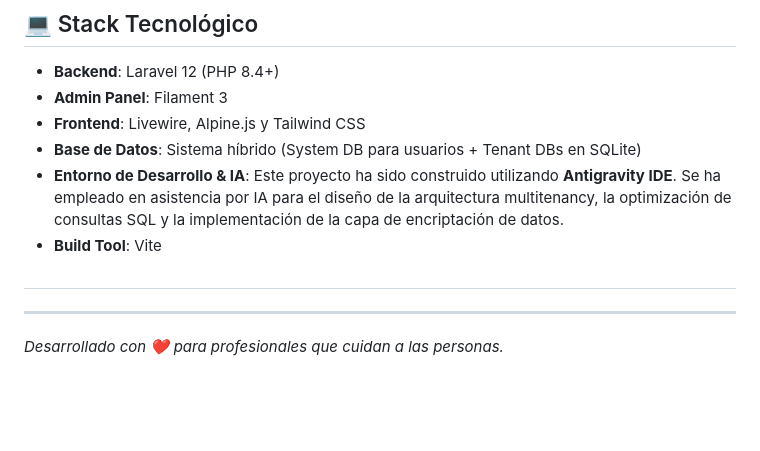
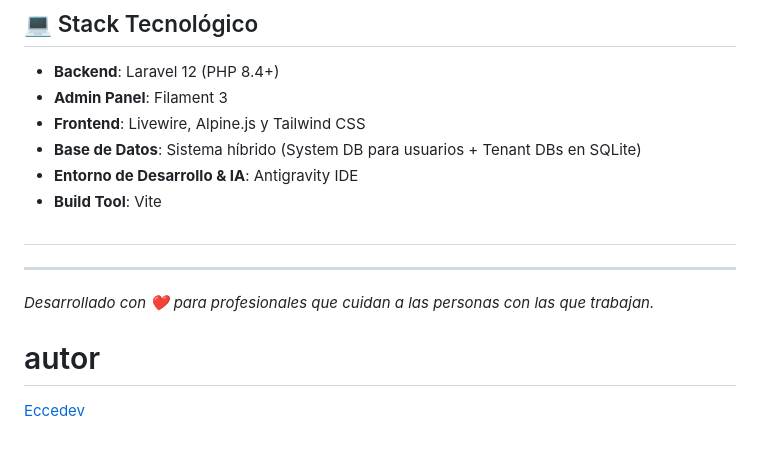
Before and after one commit to Eccedev/NoSeMeEscapa-CRM, a Markdown page: README.md, the part around the change. GitHub-like rendering; blank space fills up the shorter version.

Commit message:
Revise development environment and author details
Updated development environment description and author section.

```diff
--- a/README.md
+++ b/README.md
@@ -66,9 +66,12 @@ La privacidad es el pilar central de este CRM. Hemos implementado múltiples cap
 *   **Admin Panel**: Filament 3
 *   **Frontend**: Livewire, Alpine.js y Tailwind CSS
 *   **Base de Datos**: Sistema híbrido (System DB para usuarios + Tenant DBs en SQLite)
-*   **Entorno de Desarrollo & IA**: Este proyecto ha sido construido utilizando **Antigravity IDE**. Se ha empleado en asistencia por IA para el diseño de la arquitectura multitenancy, la optimización de consultas SQL y la implementación de la capa de encriptación de datos.
+*   **Entorno de Desarrollo & IA**: Antigravity IDE
 *   **Build Tool**: Vite
 
 ##
 ---
-*Desarrollado con ❤️ para profesionales que cuidan a las personas.*
+*Desarrollado con ❤️ para profesionales que cuidan a las personas con las que trabajan.*
+
+# autor
+[Eccedev](https://github.com/Eccedev)
```
